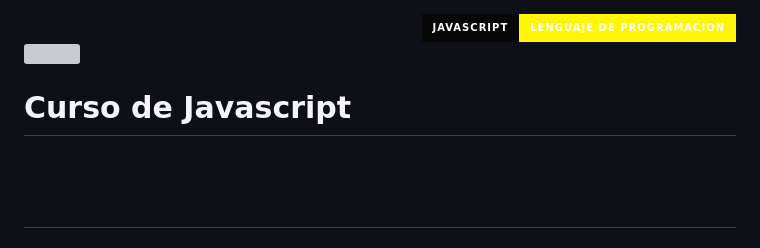
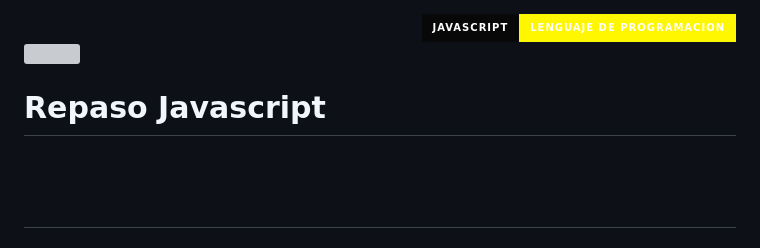
Before and after one commit to judali05/repaso-javascript, a Markdown page: README.md, the part around the change. GitHub-like rendering; badges without logos; grey boxes are pictures that could not be loaded.

```diff
--- a/README.md
+++ b/README.md
@@ -8,7 +8,7 @@
      style="width: 65px; height: 65px; margin-right: 15px;" align="left">
 </div>
 
-# Curso de Javascript
+# Repaso Javascript
 
 
 
```
